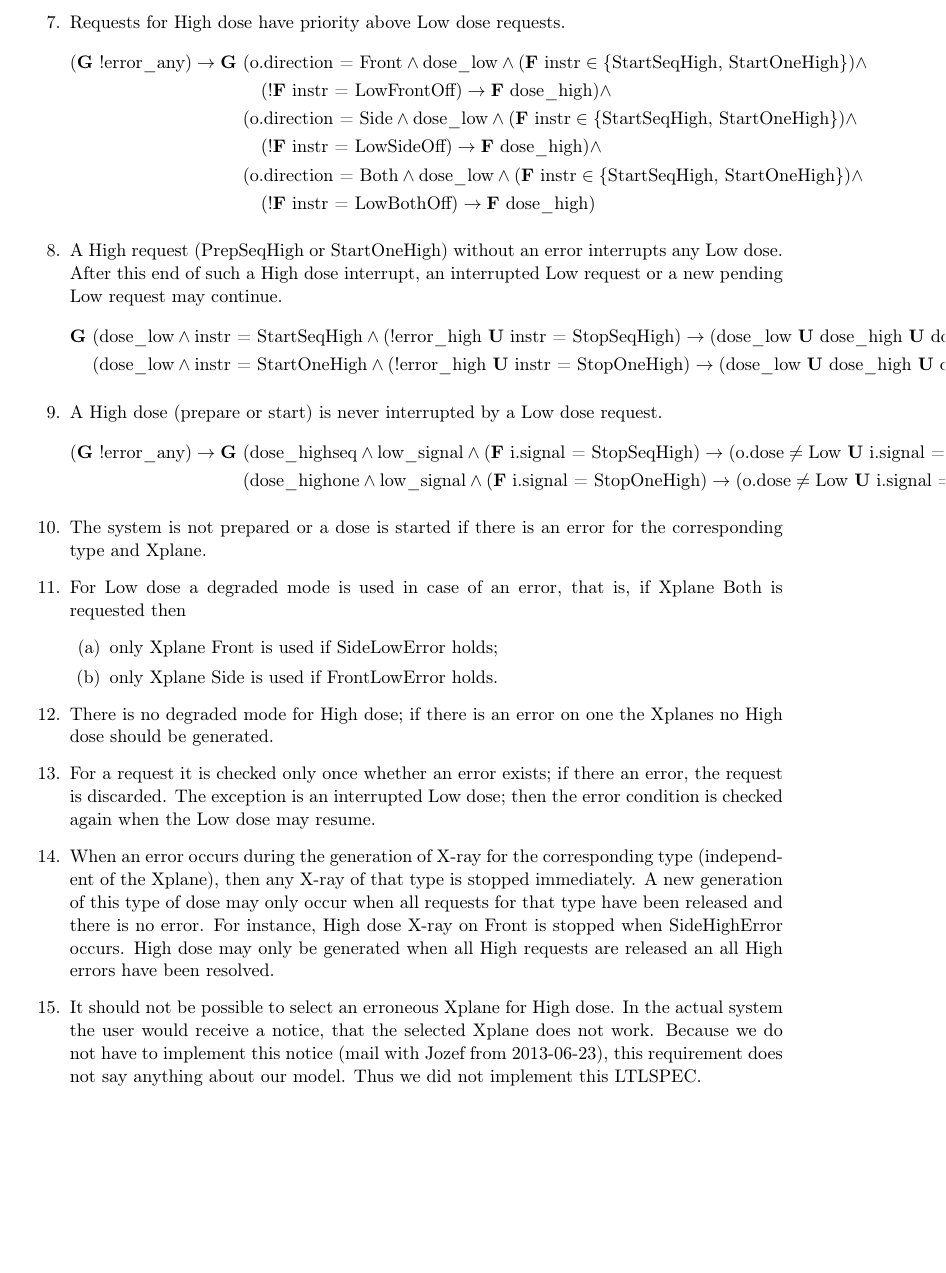
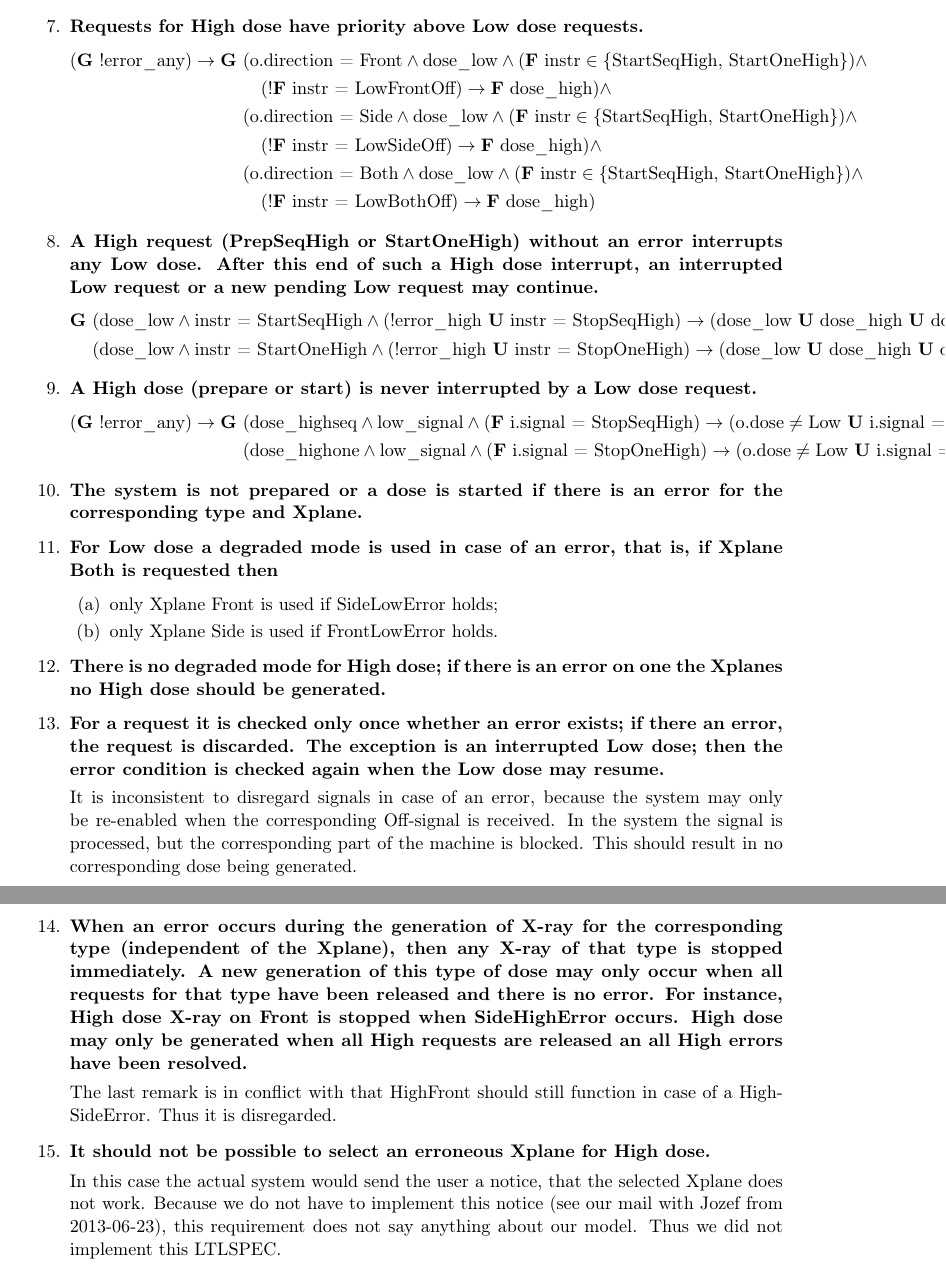
Before and after one commit to Wassasin/xraymodel, a LaTeX document (paper/main.tex): part of page 4 of 6 before the commit and two parts of pages 4 and 5 of 6 after it, the two joined at a grey line, cut so that both start at the same text, the shorter picture padded with empty space. Compiled offline with pdfLaTeX.

Commit message:
paper: misc

```diff
--- a/paper/main.tex
+++ b/paper/main.tex
@@ -167,7 +167,7 @@
 				&	\hspace{1em}(\textrm{instr = LowBothOn} \land (\LTLF \textrm{i.signal = LowBothOff}) \imply (\textrm{instr} \notin \{\textrm{LowFrontOn, LowSideOn}\} \LTLU \textrm{i.signal = LowBothOff}))
 			\end{align*}
 
-		\item Requests for High dose have priority above Low dose requests.
+		\item \textbf{Requests for High dose have priority above Low dose requests.}
 			\begin{align*}
 				(\LTLG !\errorany) \imply \LTLG &(\textrm{o.direction = Front} \land \doselow \land (\LTLF \textrm{instr} \in \{\textrm{StartSeqHigh, StartOneHigh}\}) \land \\
 					&	\hspace{1em}(!\LTLF \textrm{instr = LowFrontOff}) \imply \LTLF \dosehigh) \land \\
@@ -177,35 +177,44 @@
 					&	\hspace{1em}(!\LTLF \textrm{instr = LowBothOff}) \imply \LTLF \dosehigh)
 			\end{align*}
 
-		\item A High request (PrepSeqHigh or StartOneHigh) without an error interrupts any Low dose. After this end of such a High dose interrupt, an interrupted Low request or a new pending Low request may continue.
+		\item \textbf{A High request (PrepSeqHigh or StartOneHigh) without an error interrupts any Low dose. After this end of such a High dose interrupt, an interrupted Low request or a new pending Low request may continue.}
 			\begin{align*}
 				\LTLG & (\doselow \land \textrm{instr = StartSeqHigh} \land (!\errorhigh \LTLU \textrm{instr = StopSeqHigh}) \imply (\doselow \LTLU \dosehigh \LTLU \doselow)) \land \\
 					&(\doselow \land \textrm{instr = StartOneHigh} \land (!\errorhigh \LTLU \textrm{instr = StopOneHigh}) \imply (\doselow \LTLU \dosehigh \LTLU \doselow))
 			\end{align*}
 
-		\item A High dose (prepare or start) is never interrupted by a Low dose request.
+		\item \textbf{A High dose (prepare or start) is never interrupted by a Low dose request.}
 			\begin{align*}
 				(\LTLG !\errorany) \imply \LTLG & (\dosehighseq \land \lowsignal \land (\LTLF \textrm{i.signal = StopSeqHigh}) \imply (\textrm{o.dose} \neq \textrm{Low} \LTLU \textrm{i.signal = StopSeqHigh})) \land \\
 					& (\dosehighone \land \lowsignal \land (\LTLF \textrm{i.signal = StopOneHigh}) \imply (\textrm{o.dose} \neq \textrm{Low} \LTLU \textrm{i.signal = StopOneHigh}))
 			\end{align*}
 
-		\item The system is not prepared or a dose is started if there is an error for the corresponding type and Xplane.
-		\item For Low dose a degraded mode is used in case of an error, that is, if Xplane Both is requested then
+		\item \textbf{The system is not prepared or a dose is started if there is an error for the corresponding type and Xplane.}
+		\item \textbf{For Low dose a degraded mode is used in case of an error, that is, if Xplane Both is requested then}
 			\begin{enumerate}
 				\item only Xplane Front is used if SideLowError holds;
 				\item only Xplane Side is used if FrontLowError holds.
 
 			\end{enumerate}
-		\item There is no degraded mode for High dose; if there is an error on one the Xplanes no High dose should be generated.
-		\item For a request it is checked only once whether an error exists; if there an error, the request is discarded. The exception is an interrupted Low dose; then the error condition is checked again when the Low dose may resume.
+		\item \textbf{There is no degraded mode for High dose; if there is an error on one the Xplanes no High dose should be generated.}
+		\item \textbf{For a request it is checked only once whether an error exists; if there an error, the request is discarded.
+			The exception is an interrupted Low dose; then the error condition is checked again when the Low dose may resume.}
+
+			It is inconsistent to disregard signals in case of an error, because the system may only be re-enabled when the corresponding Off-signal is received.
+			In the system the signal is processed, but the corresponding part of the machine is blocked.
+			This should result in no corresponding dose being generated.
 		\item
-			When an error occurs during the generation of X-ray for the corresponding type (independent of the Xplane), then any X-ray of that type is stopped immediately.
+			\textbf{When an error occurs during the generation of X-ray for the corresponding type (independent of the Xplane), then any X-ray of that type is stopped immediately.
 			A new generation of this type of dose may only occur when all requests for that type have been released and there is no error.
 			For instance, High dose X-ray on Front is stopped when SideHighError occurs.
-			High dose may only be generated when all High requests are released an all High errors have been resolved.
-		\item It should not be possible to select an erroneous Xplane for High dose.
-			In the actual system the user would receive a notice, that the selected Xplane does not work.
-			Because we do not have to implement this notice (mail with Jozef from 2013-06-23), this requirement does not say anything about our model.
+			High dose may only be generated when all High requests are released an all High errors have been resolved.}
+
+			The last remark is in conflict with that HighFront should still function in case of a HighSideError.
+			Thus it is disregarded.
+		\item	\textbf{It should not be possible to select an erroneous Xplane for High dose.}
+
+			In this case the actual system would send the user a notice, that the selected Xplane does not work.
+			Because we do not have to implement this notice (see our mail with Jozef from 2013-06-23), this requirement does not say anything about our model.
 			Thus we did not implement this LTLSPEC.
 	\end{enumerate}
 
```
Also changed, not shown: paper/main.tex (12 more changed lines).
